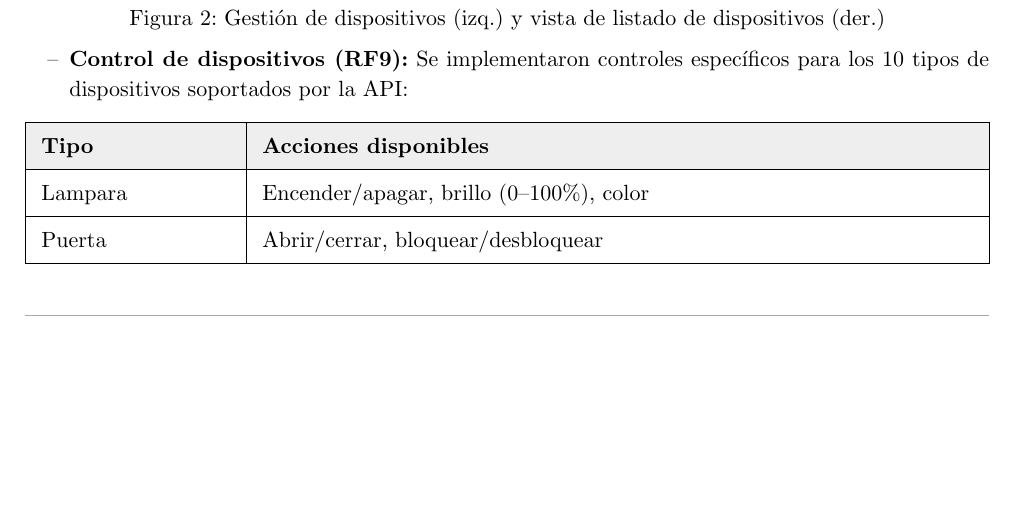
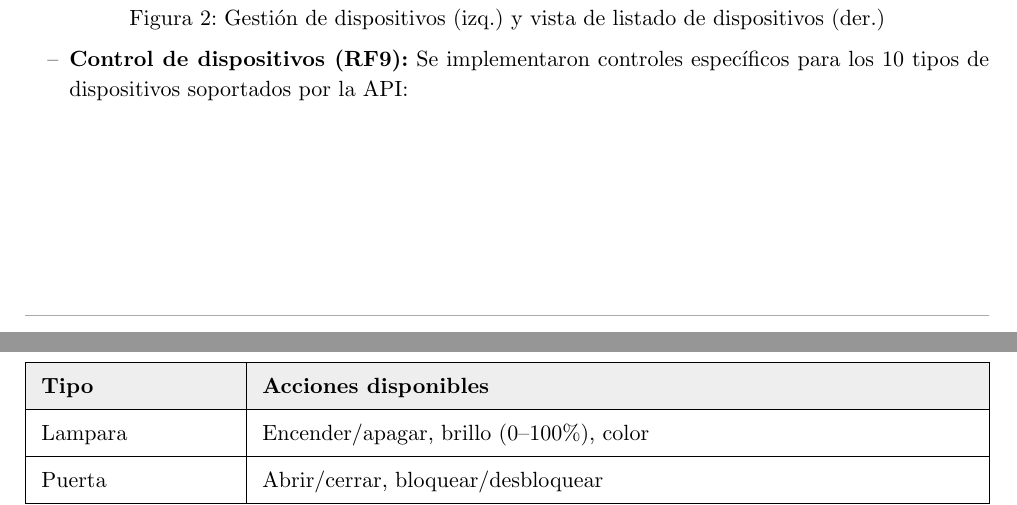
Before and after one commit to JuaniRaggio/homecore, a Typst document (docs/segunda_entrega/informe.typ): part of page 5 of 26 before the commit and two parts of pages 5 and 6 of 26 after it, the two joined at a grey line, cut so that both start at the same text, the shorter picture padded with empty space. Compiled offline with Typst 0.15.

Commit message:
chore: end

```diff
--- a/docs/segunda_entrega/informe.typ
+++ b/docs/segunda_entrega/informe.typ
@@ -187,6 +187,8 @@ El sistema implementa un flujo completo de autenticación que incluye registro,
 )
 
 - *Control de dispositivos (RF9):* Se implementaron controles específicos para los 10 tipos de dispositivos soportados por la API:
+
+#pagebreak()
 
 #table(
   columns: (auto, 1fr),
@@ -355,6 +357,7 @@ Las correcciones aplicadas incluyeron la incorporación de landmarks semánticos
 
 Como resultado final, las cuatro páginas públicas del sistema (`/login`, `/registro`, `/verificar` y `/recuperar`) superaron exitosamente la validación de accesibilidad, obteniendo un estado de “0 violations found”, sin errores ni advertencias reportadas por las herramientas de análisis.
 
+#pagebreak()
 
 // ====================================
 // 5. SISTEMA DE NOTIFICACIONES
@@ -653,6 +656,8 @@ La paleta de colores definida en la primera entrega se mantuvo fielmente en la i
   swatch("#fbbf24", "Ámbar", "#fbbf24"),
 )
 
+#pagebreak()
+
 #v(0.3em)
 #text(size: 10pt, weight: "bold")[Semánticos]
 #grid(
```
Also changed, not shown: docs/segunda_entrega/informe.typ (2 more changed lines).
